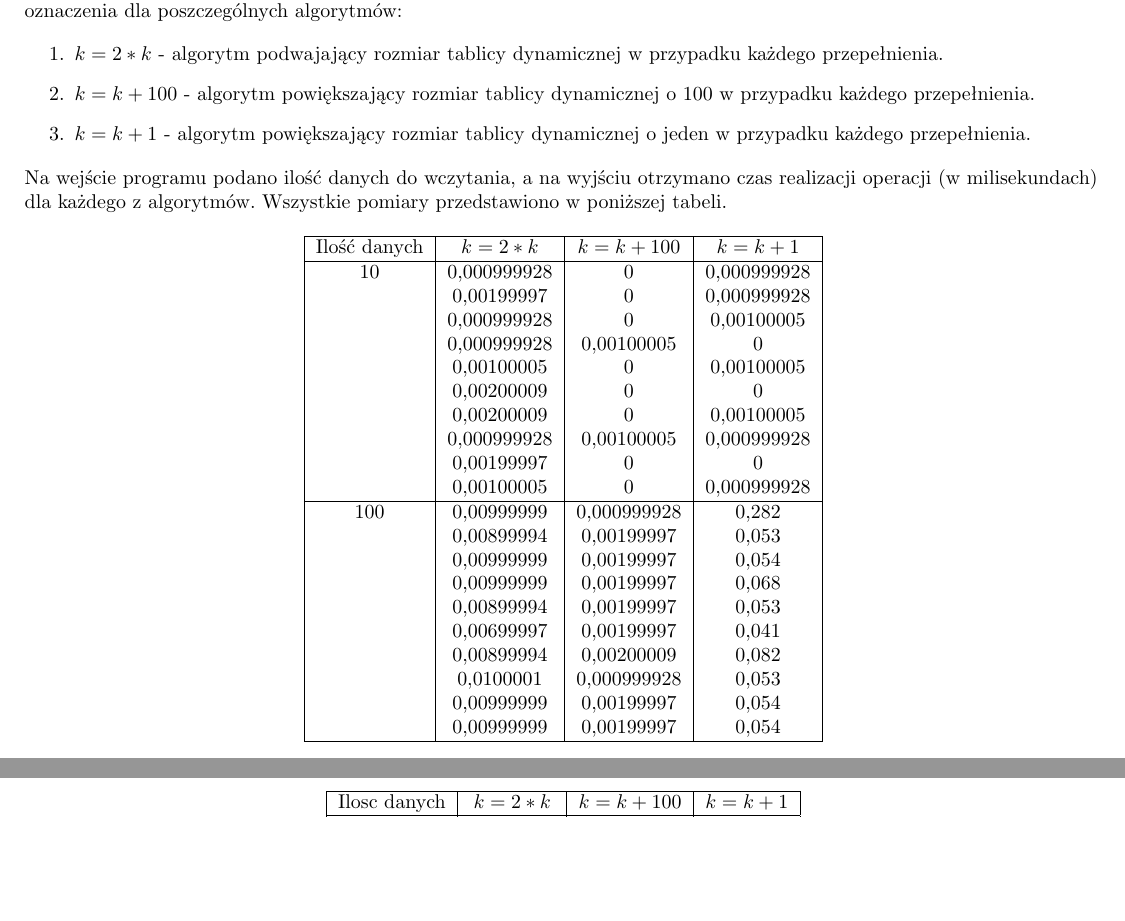
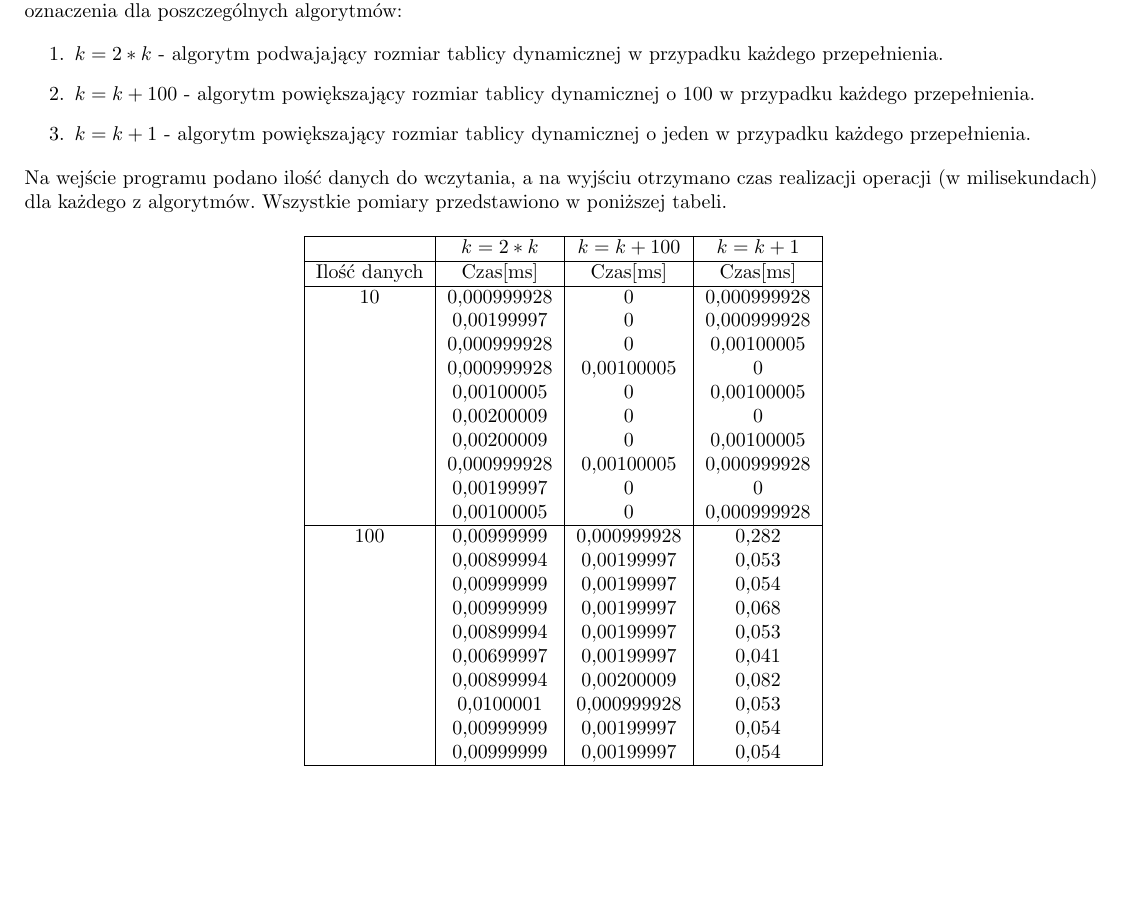
Before and after one commit to 218672/PAMSI, a LaTeX document (Lab2/sprawozdanie/sprawozdanie_2.tex): two parts of pages 1 and 2 of 3 before the commit and part of page 1 of 3 after it, the two joined at a grey line, cut so that both start at the same text, the shorter picture padded with empty space. Compiled offline with pdfLaTeX.

Commit message:
jednostki w tabeli

```diff
--- a/Lab2/sprawozdanie/sprawozdanie_2.tex
+++ b/Lab2/sprawozdanie/sprawozdanie_2.tex
@@ -29,7 +29,8 @@ Na wejście programu podano ilość danych do wczytania, a na wyjściu otrzymano
 \begin{table}[h]
 \centering
 \begin{tabular}{|c|c|c|c|} \hline
-Ilość danych & $k=2*k$ & $k=k+100$ & $k=k+1$ \\ \hline
+& $k=2*k$ & $k=k+100$ & $k=k+1$ \\ \hline
+Ilość danych & Czas[ms] & Czas[ms] & Czas[ms] \\ \hline
 10 & 0,000999928 & 0 & 0,000999928 \\
  & 0,00199997 & 0 & 0,000999928 \\
  & 0,000999928 & 0 & 0,00100005 \\
@@ -56,7 +57,6 @@ Ilość danych & $k=2*k$ & $k=k+100$ & $k=k+1$ \\ \hline
 \begin{table}[h]
 \centering
 \begin{tabular}{|c|c|c|c|} \hline
-Ilosc danych & $k=2*k$ & $k=k+100$ & $k=k+1$ \\ \hline
 1000 & 0,028 & 0,0439999 & 3,884 \\
  & 0,0270001 & 0,064 & 3,08 \\
  & 0,027 & 0,0450001 & 4,206 \\
```
Also changed, not shown: Lab2/sprawozdanie/sprawozdanie_2.pdf, Lab2/sprawozdanie/sprawozdanie_2.tex (5 more changed lines).
